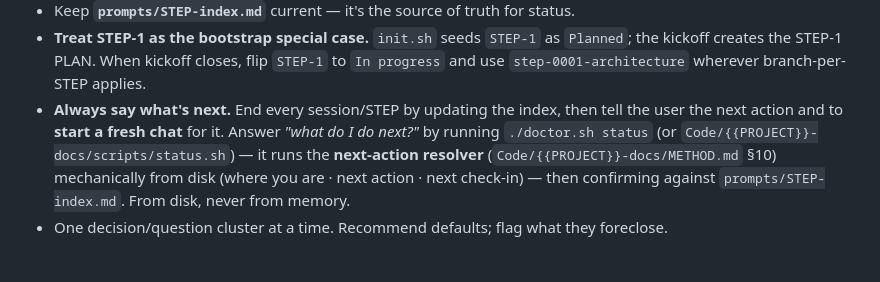
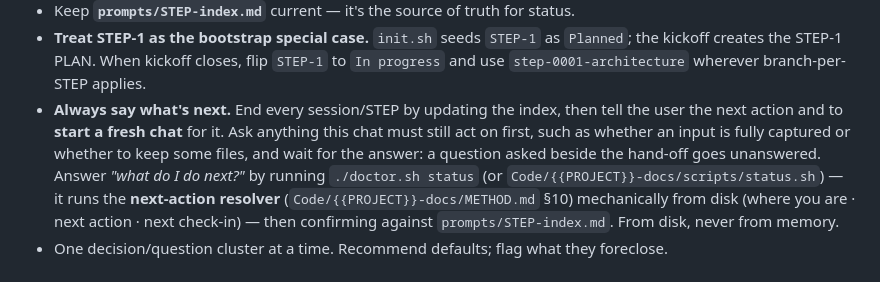
Before and after one commit to mherschberg/Throughstone, a Markdown page: Code/{{PROJECT}}-docs/AGENTS.md, the part around the change. GitHub-like rendering; blank space fills up the shorter version.

Commit message:
AGENTS.md: ask what the chat must still act on before the hand-off
A session that put "is the input fully captured?" or "keep these
files?" in the same message as "start a fresh chat" lost the answer:
the user went straight to the new chat. Taking a new project through
STEP-1, eleven such questions went unanswered, and an input the agent
had judged fully captured stayed live for three more sessions. "Always
say what's next" now has the agent ask anything its chat must still act
on first, and wait for the answer. It names the chat's own pending
actions, so it can't be read as asking the Open Questions a doc carries
forward.

Co-Authored-By: Claude Opus 5.5 <noreply@anthropic.com>

```diff
--- a/Code/{{PROJECT}}-docs/AGENTS.md
+++ b/Code/{{PROJECT}}-docs/AGENTS.md
@@ -218,7 +218,9 @@ is itself a repo, so this rule does not apply there.
   kickoff creates the STEP-1 PLAN. When kickoff closes, flip `STEP-1` to `In progress` and use
   `step-0001-architecture` wherever branch-per-STEP applies.
 - **Always say what's next.** End every session/STEP by updating the index, then tell the
-  user the next action and to **start a fresh chat** for it. Answer *"what do I do next?"* by
+  user the next action and to **start a fresh chat** for it. Ask anything this chat must still act
+  on first, such as whether an input is fully captured or whether to keep some files, and wait for
+  the answer: a question asked beside the hand-off goes unanswered. Answer *"what do I do next?"* by
   running `./doctor.sh status` (or `Code/{{PROJECT}}-docs/scripts/status.sh`) — it runs the **next-action resolver**
   (`Code/{{PROJECT}}-docs/METHOD.md` §10) mechanically from disk (where you are · next action · next check-in) —
   then confirming against `prompts/STEP-index.md`. From disk, never from memory.
```
